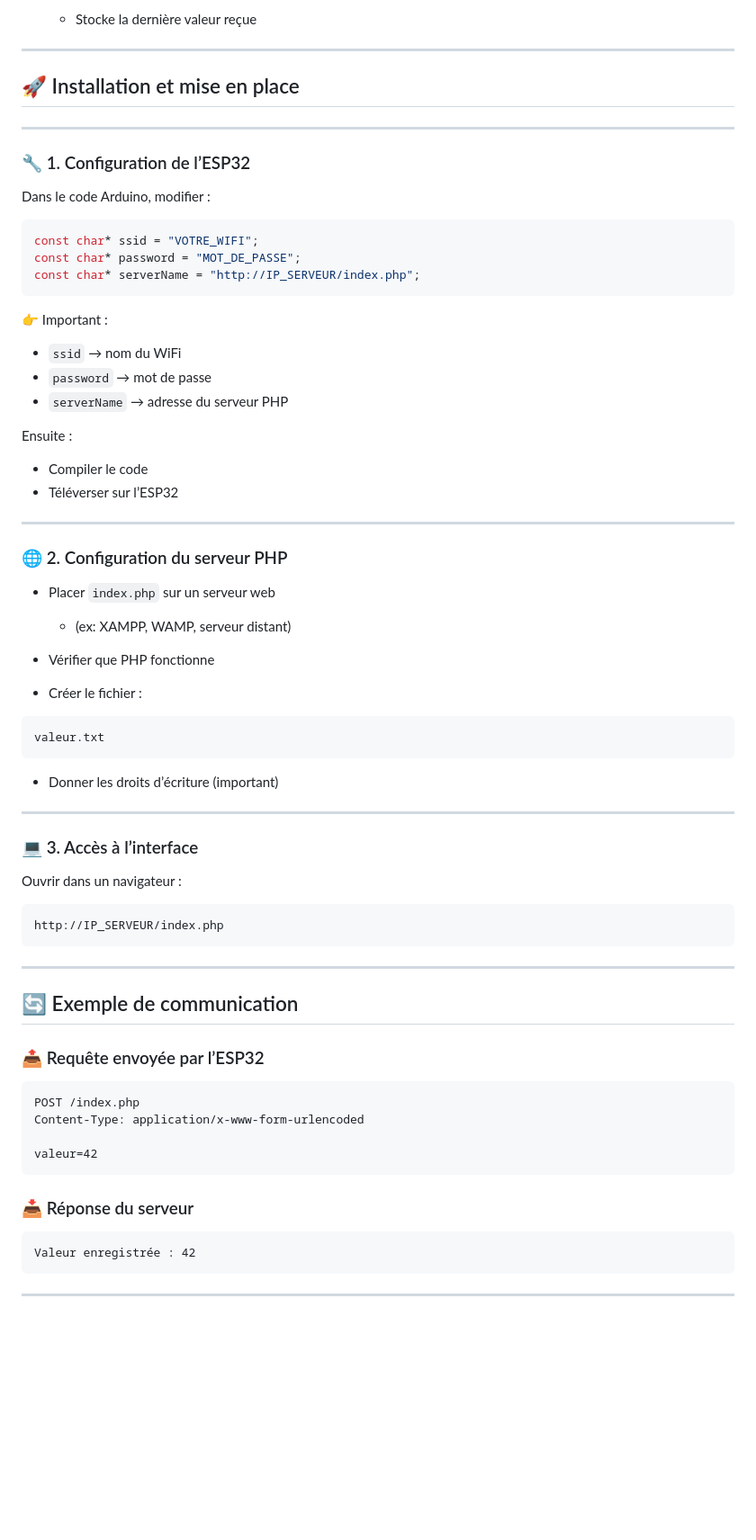
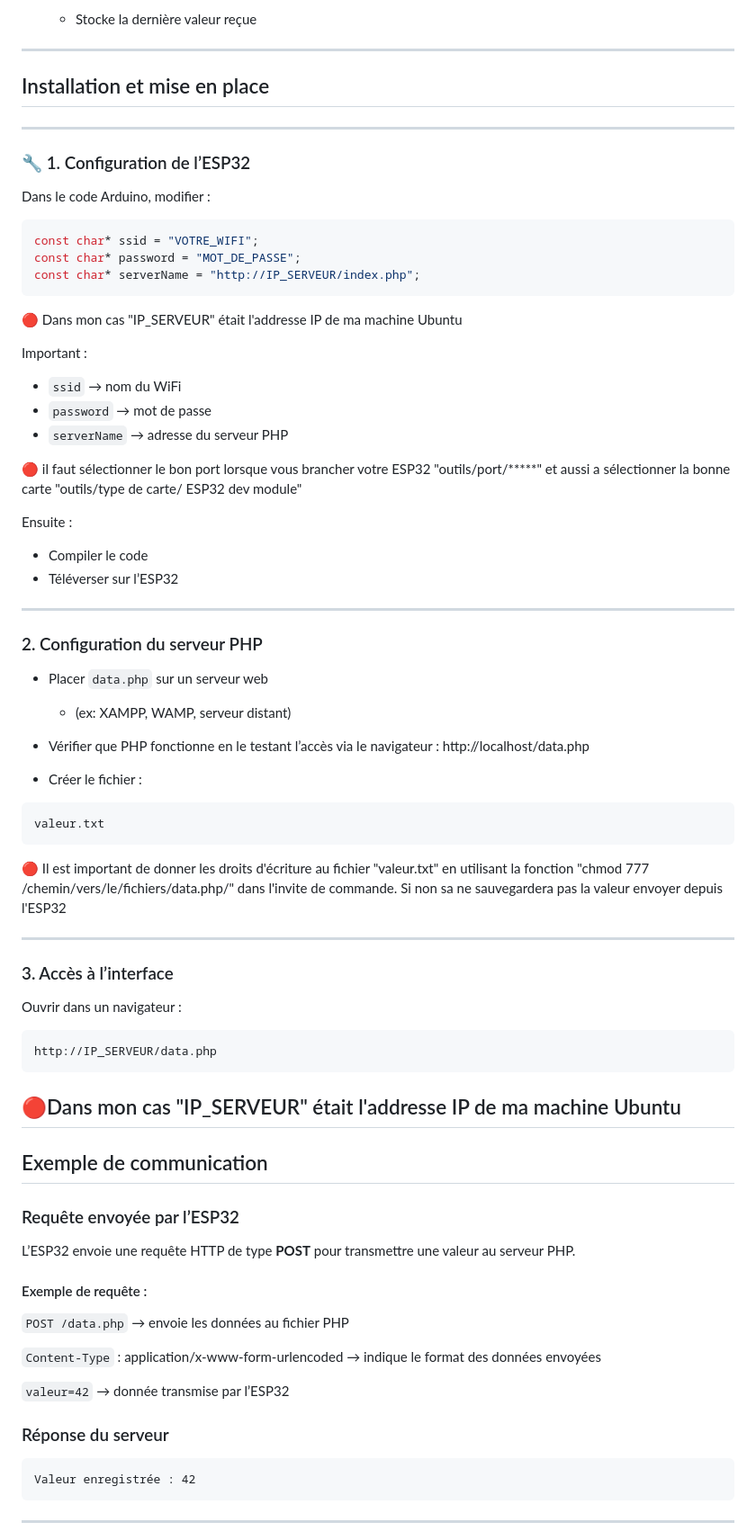
Before and after one commit to alexandrepanuve7-pixel/ESP32-avec-commande-page-web, a Markdown page: README.md, the part around one of its changes. Shown at 90% size. Rendered like a GitHub page; blank space fills up the shorter version.

````diff
--- a/README.md
+++ b/README.md
@@ -160,7 +164,7 @@ http://IP_ESP32/led
 
 ---
 
-## 🚀 Installation et mise en place
+##  Installation et mise en place
 
 ---
 
@@ -173,12 +177,15 @@ const char* ssid = "VOTRE_WIFI";
 const char* password = "MOT_DE_PASSE";
 const char* serverName = "http://IP_SERVEUR/index.php";
 ```
+🔴 Dans mon cas "IP_SERVEUR" était l'addresse IP de ma machine Ubuntu
 
-👉 Important :
+ Important :
 
 * `ssid` → nom du WiFi
 * `password` → mot de passe
 * `serverName` → adresse du serveur PHP
+
+🔴 il faut sélectionner le bon port lorsque vous brancher votre ESP32 "outils/port/*****" et aussi a sélectionner la bonne carte "outils/type de carte/ ESP32 dev module"
 
 Ensuite :
 
@@ -187,44 +194,46 @@ Ensuite :
 
 ---
 
-### 🌐 2. Configuration du serveur PHP
+###  2. Configuration du serveur PHP
 
-* Placer `index.php` sur un serveur web
+* Placer `data.php` sur un serveur web
 
   * (ex: XAMPP, WAMP, serveur distant)
-* Vérifier que PHP fonctionne
+* Vérifier que PHP fonctionne en le testant l’accès via le navigateur : http://localhost/data.php
 * Créer le fichier :
 
 ```
 valeur.txt
 ```
-
-* Donner les droits d’écriture (important)
+🔴 Il est important de donner les droits d'écriture au fichier "valeur.txt" en utilisant la fonction "chmod 777 /chemin/vers/le/fichiers/data.php/" dans l'invite de commande. Si non sa ne sauvegardera pas la valeur envoyer depuis l'ESP32
 
 ---
 
-### 💻 3. Accès à l’interface
+###  3. Accès à l’interface
 
 Ouvrir dans un navigateur :
 
 ```
-http://IP_SERVEUR/index.php
+http://IP_SERVEUR/data.php
 ```
-
+🔴Dans mon cas "IP_SERVEUR" était l'addresse IP de ma machine Ubuntu
 ---
 
-## 🔄 Exemple de communication
+##  Exemple de communication
 
-### 📤 Requête envoyée par l’ESP32
+###  Requête envoyée par l’ESP32
 
-```
-POST /index.php
-Content-Type: application/x-www-form-urlencoded
+L’ESP32 envoie une requête HTTP de type **POST** pour transmettre une valeur au serveur PHP.
 
-valeur=42
-```
+#### Exemple de requête :
 
-### 📥 Réponse du serveur
+`POST /data.php`  → envoie les données au fichier PHP
+
+`Content-Type` : application/x-www-form-urlencoded → indique le format des données envoyées
+
+`valeur=42`  → donnée transmise par l’ESP32
+
+###  Réponse du serveur
 
 ```
 Valeur enregistrée : 42
````
Also changed, not shown: other parts of README.md (+37 -33 lines).
